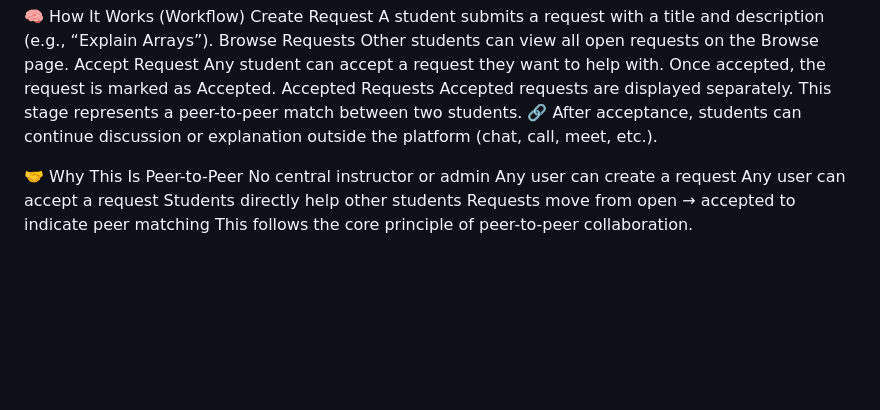
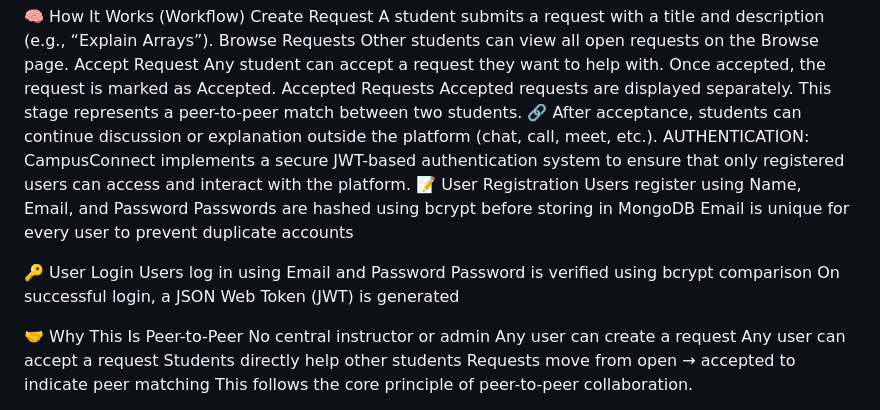
Before and after one commit to aeccse2024gourabmukherjee-ui/mini_hackathon_GOURABMUKHERJEE06-, a Markdown page: README.md, the part around the change. GitHub-like rendering; blank space fills up the shorter version.

```diff
--- a/README.md
+++ b/README.md
@@ -23,6 +23,18 @@ Accepted Requests
 Accepted requests are displayed separately.
 This stage represents a peer-to-peer match between two students.
 🔗 After acceptance, students can continue discussion or explanation outside the platform (chat, call, meet, etc.).
+AUTHENTICATION:
+CampusConnect implements a secure JWT-based authentication system to ensure that only registered users can access and interact with the platform.
+📝 User Registration
+Users register using Name, Email, and Password
+Passwords are hashed using bcrypt before storing in MongoDB
+Email is unique for every user to prevent duplicate accounts
+
+🔑 User Login
+Users log in using Email and Password
+Password is verified using bcrypt comparison
+On successful login, a JSON Web Token (JWT) is generated
+
 
 
 🤝 Why This Is Peer-to-Peer
```
